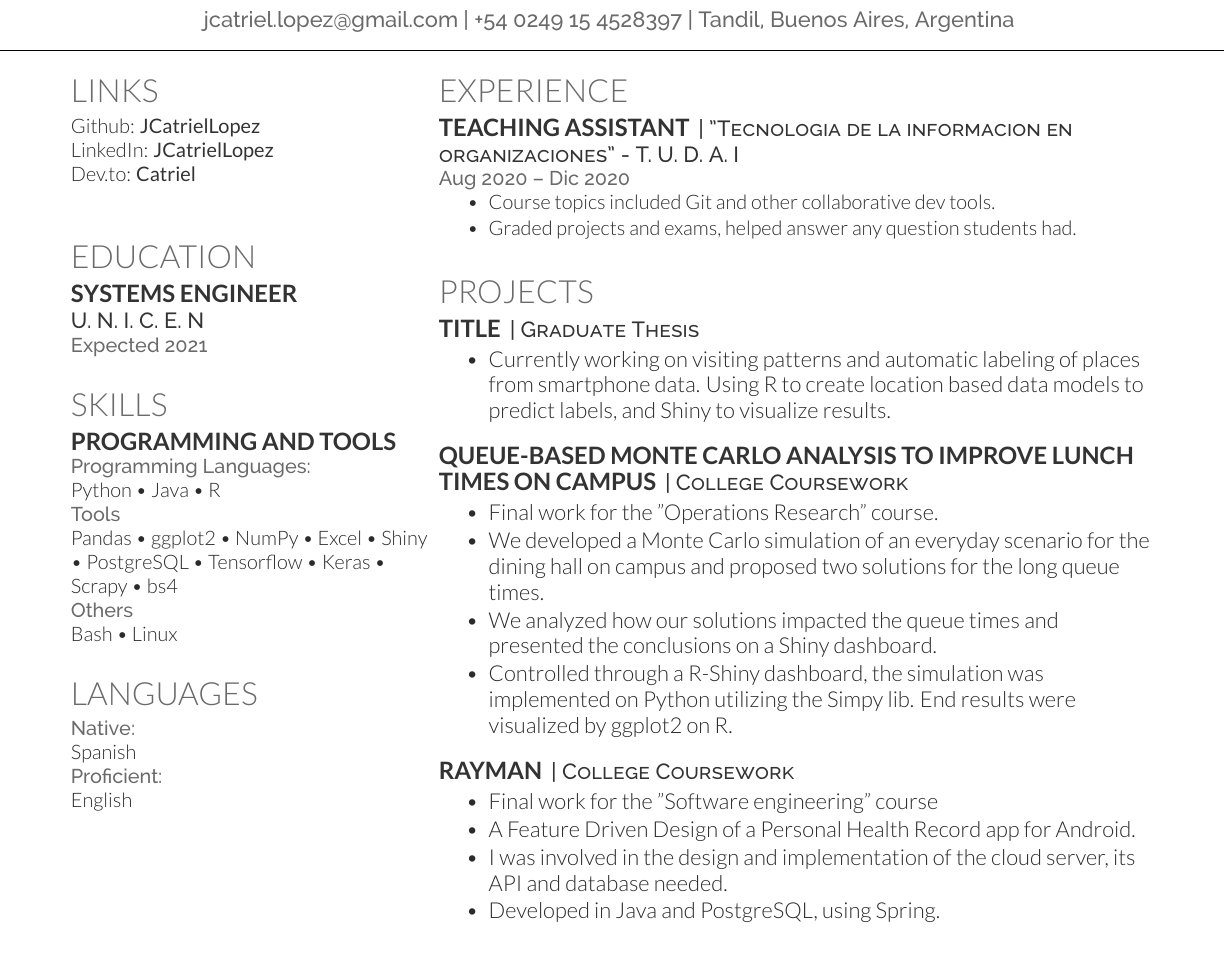
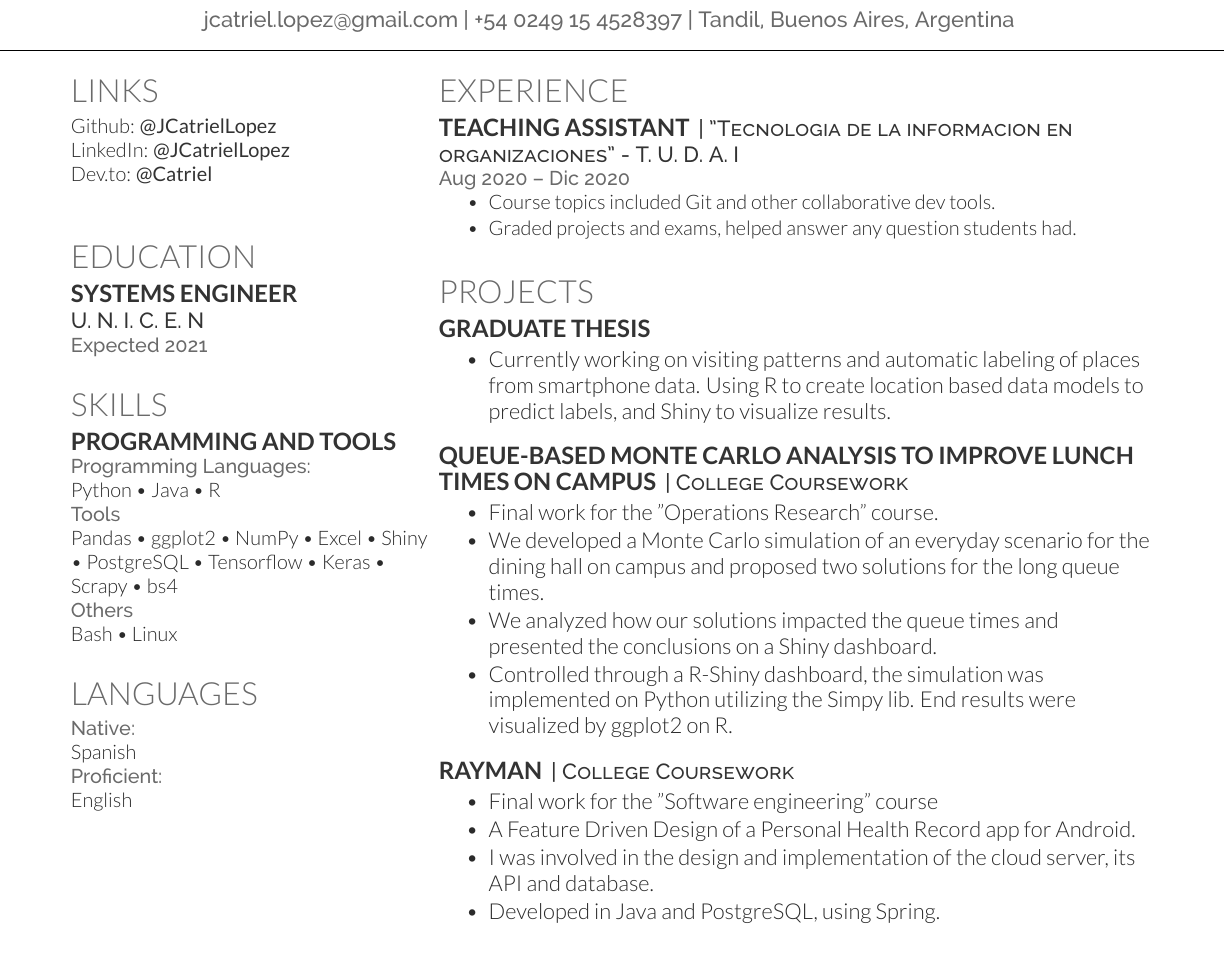
Before and after one commit to JCatrielLopez/resume, a LaTeX CV (source/main.tex): part of the page, cut so that both start at the same text. Compiled offline with XeLaTeX.

Commit message:
fixed thesis title

```diff
--- a/source/main.tex
+++ b/source/main.tex
@@ -80,9 +80,9 @@
 %%%%%%%%%%%%%%%%%%%%%%%%%%%%%%%%%%%%%%
 
 \section{Links}
-Github: \href{https://github.com/JCatrielLopez}{\custombold{JCatrielLopez}} \\
-LinkedIn: \href{https://www.linkedin.com/in/JCatrielLopez/}{\custombold{JCatrielLopez}} \\
-Dev.to: \href{https://dev.to/catriel}{\custombold{Catriel}} \\
+Github: \href{https://github.com/JCatrielLopez}{\custombold{@JCatrielLopez}} \\
+LinkedIn: \href{https://www.linkedin.com/in/JCatrielLopez/}{\custombold{@JCatrielLopez}} \\
+Dev.to: \href{https://dev.to/catriel}{\custombold{@Catriel}} \\
 \sectionsep
 
 %%%%%%%%%%%%%%%%%%%%%%%%%%%%%%%%%%%%%%
@@ -160,8 +160,8 @@ Bash \textbullet{} Linux
 % Instead of saying in "currently being developed in R" I would say, "Used R to create location based data models showcasing behavioral patterns... "
 \section{Projects}
 
-\runsubsection{Title}
-\descript{| Graduate Thesis }
+\runsubsection{Graduate Thesis}
+\descript{}
 \begin{tightemize}
 \item Currently working on visiting patterns and
 automatic labeling of places from smartphone data. Using R to create location based data models to predict labels, and Shiny to visualize results.
@@ -184,7 +184,7 @@ automatic labeling of places from smartphone data. Using R to create location ba
 \begin{tightemize}
 \item Final work for the "Software engineering" course
 \item A Feature Driven Design of a Personal Health Record app for Android.
-\item I was involved in the design and implementation of the cloud server, its API and database needed.
+\item I was involved in the design and implementation of the cloud server, its API and database.
 \item Developed in Java and PostgreSQL, using Spring.
 \end{tightemize}
 \sectionsep
```
Also changed, not shown: J__Catriel_Lopez___CV.pdf.
